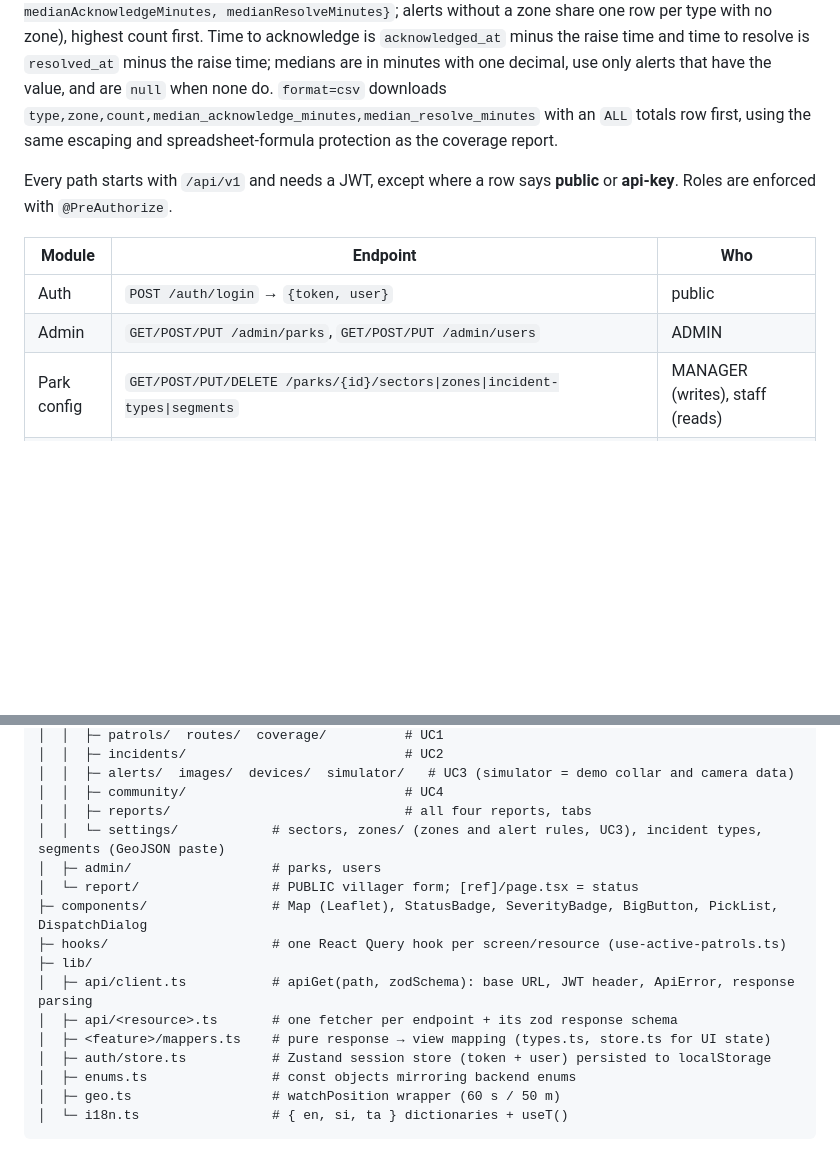
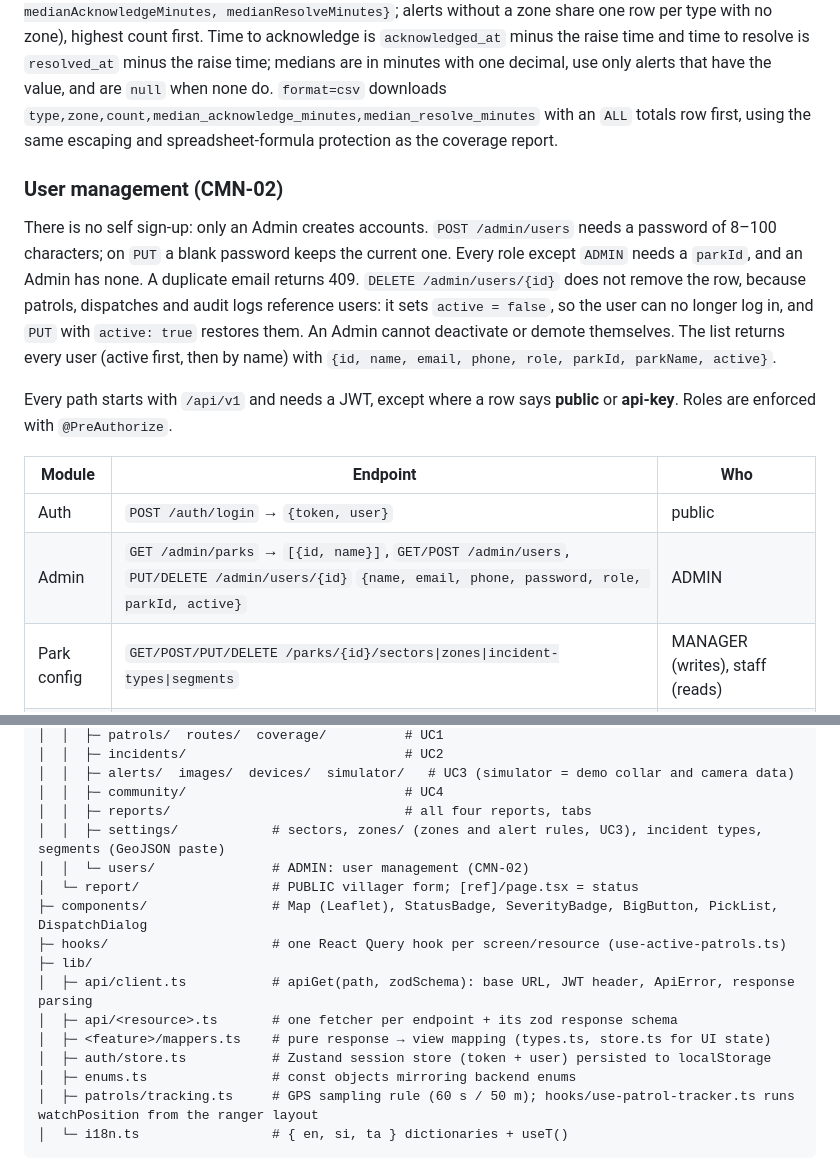
Before and after one commit to kbpkavisika/WildX, a Markdown page: docs/architecture.md, 2 parts joined by grey strips. Drawn GitHub-style; blank space fills up the shorter version.

Commit message:
docs: document user management endpoints

````diff
--- a/docs/architecture.md
+++ b/docs/architecture.md
@@ -214,12 +214,16 @@ For demos, `POST /parks/{id}/simulator/camera-images` with `{cameraCode, count}`
 
 `GET /reports/alerts?from=YYYY-MM-DD&to=YYYY-MM-DD` covers the alerts of the caller's park raised (`created_at`) on those Asia/Colombo days, inclusive; missing or reversed dates and formats other than `json`/`csv` return 400. The JSON response is `{from, to, total, medianAcknowledgeMinutes, medianResolveMinutes, rows}` with one row per alert type and zone (`{type, zoneId, zoneName, count, medianAcknowledgeMinutes, medianResolveMinutes}`; alerts without a zone share one row per type with no zone), highest count first. Time to acknowledge is `acknowledged_at` minus the raise time and time to resolve is `resolved_at` minus the raise time; medians are in minutes with one decimal, use only alerts that have the value, and are `null` when none do. `format=csv` downloads `type,zone,count,median_acknowledge_minutes,median_resolve_minutes` with an `ALL` totals row first, using the same escaping and spreadsheet-formula protection as the coverage report.
 
+### User management (CMN-02)
+
+There is no self sign-up: only an Admin creates accounts. `POST /admin/users` needs a password of 8–100 characters; on `PUT` a blank password keeps the current one. Every role except `ADMIN` needs a `parkId`, and an Admin has none. A duplicate email returns 409. `DELETE /admin/users/{id}` does not remove the row, because patrols, dispatches and audit logs reference users: it sets `active = false`, so the user can no longer log in, and `PUT` with `active: true` restores them. An Admin cannot deactivate or demote themselves. The list returns every user (active first, then by name) with `{id, name, email, phone, role, parkId, parkName, active}`.
+
 Every path starts with `/api/v1` and needs a JWT, except where a row says **public** or **api-key**. Roles are enforced with `@PreAuthorize`.
 
 | Module | Endpoint | Who |
 |---|---|---|
 | Auth | `POST /auth/login` → `{token, user}` | public |
-| Admin | `GET/POST/PUT /admin/parks`, `GET/POST/PUT /admin/users` | ADMIN |
+| Admin | `GET /admin/parks` → `[{id, name}]`, `GET/POST /admin/users`, `PUT/DELETE /admin/users/{id}` `{name, email, phone, password, role, parkId, active}` | ADMIN |
 | Park config | `GET/POST/PUT/DELETE /parks/{id}/sectors\|zones\|incident-types\|segments` | MANAGER (writes), staff (reads) |
 | UC3 | `GET/POST/PUT /parks/{id}/animals` `{name, species}`, `GET/POST/PUT /parks/{id}/devices` `{type, code, expectedIntervalMin, animalId, lat, lng}` | ADMIN, MANAGER (writes), staff (reads) |
 | UC3 | `GET /parks/{id}/alert-rules`, `PUT/DELETE /parks/{id}/alert-rules/{zoneType}` `{severity, cooldownMin, ackSlaMin}` | MANAGER (writes), staff (reads) |
@@ -295,8 +299,8 @@ frontend/
 │  │  ├─ alerts/  images/  devices/  simulator/   # UC3 (simulator = demo collar and camera data)
 │  │  ├─ community/                            # UC4
 │  │  ├─ reports/                              # all four reports, tabs
-│  │  └─ settings/            # sectors, zones/ (zones and alert rules, UC3), incident types, segments (GeoJSON paste)
-│  ├─ admin/                  # parks, users
+│  │  ├─ settings/            # sectors, zones/ (zones and alert rules, UC3), incident types, segments (GeoJSON paste)
+│  │  └─ users/               # ADMIN: user management (CMN-02)
 │  └─ report/                 # PUBLIC villager form; [ref]/page.tsx = status
 ├─ components/                # Map (Leaflet), StatusBadge, SeverityBadge, BigButton, PickList, DispatchDialog
 ├─ hooks/                     # one React Query hook per screen/resource (use-active-patrols.ts)
@@ -306,7 +310,7 @@ frontend/
 │  ├─ <feature>/mappers.ts    # pure response → view mapping (types.ts, store.ts for UI state)
 │  ├─ auth/store.ts           # Zustand session store (token + user) persisted to localStorage
 │  ├─ enums.ts                # const objects mirroring backend enums
-│  ├─ geo.ts                  # watchPosition wrapper (60 s / 50 m)
+│  ├─ patrols/tracking.ts     # GPS sampling rule (60 s / 50 m); hooks/use-patrol-tracker.ts runs watchPosition from the ranger layout
 │  └─ i18n.ts                 # { en, si, ta } dictionaries + useT()
 ```
 
````
